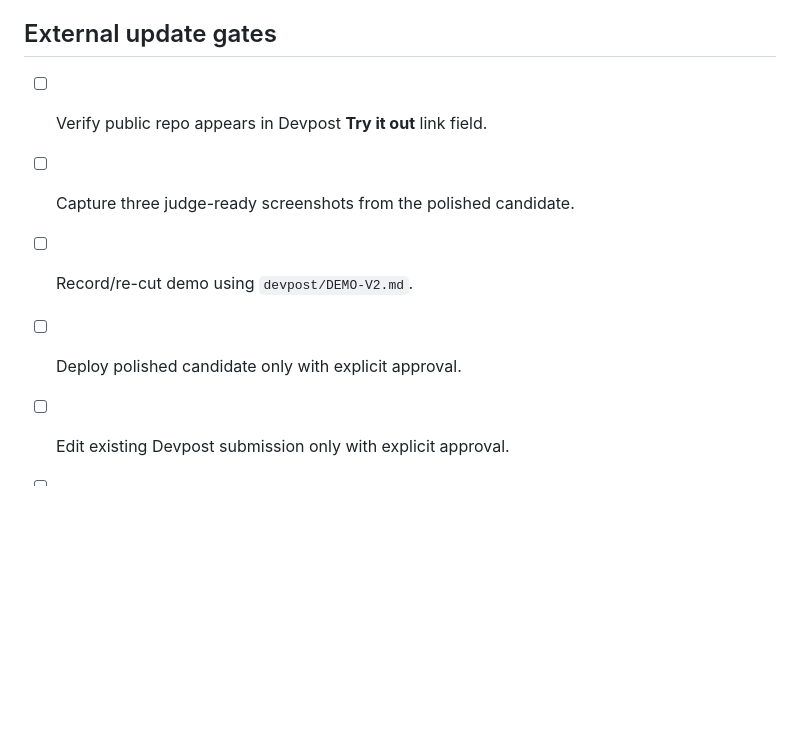
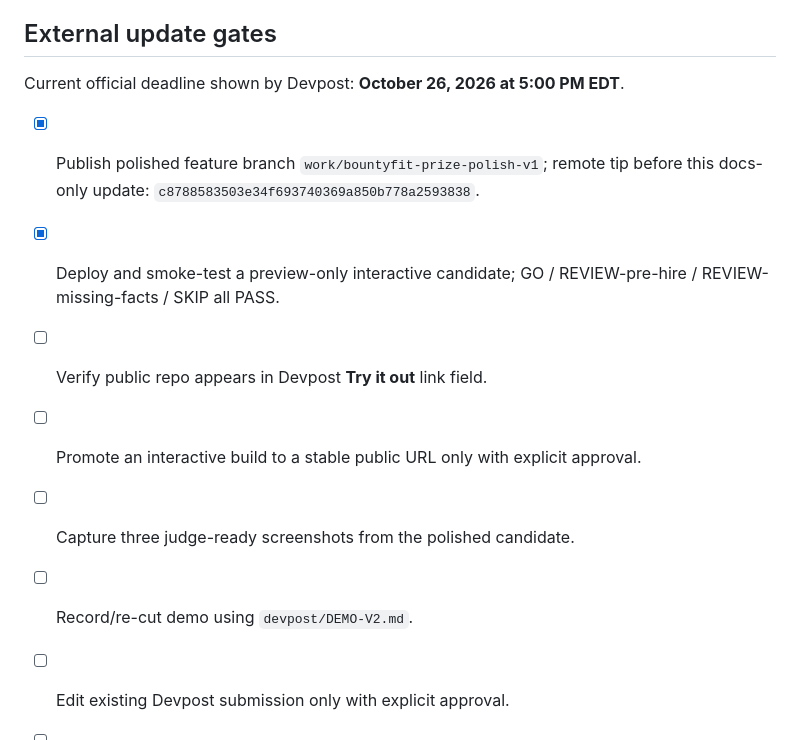
Before and after one commit to ShenJun93/bountyfit-ai-basics-2026, a Markdown page: devpost/SUBMISSION-UPDATE.md, the part around the change. GitHub-like rendering; blank space fills up the shorter version.

Commit message:
docs: refresh BountyFit promotion readiness

```diff
--- a/devpost/SUBMISSION-UPDATE.md
+++ b/devpost/SUBMISSION-UPDATE.md
@@ -64,9 +64,13 @@ BountyFit is an evidence-first opportunity triage app for solo builders. Paste a
 
 ## External update gates
 
+Current official deadline shown by Devpost: **October 26, 2026 at 5:00 PM EDT**.
+
+- [x] Publish polished feature branch `work/bountyfit-prize-polish-v1`; remote tip before this docs-only update: `c8788583503e34f693740369a850b778a2593838`.
+- [x] Deploy and smoke-test a preview-only interactive candidate; GO / REVIEW-pre-hire / REVIEW-missing-facts / SKIP all PASS.
 - [ ] Verify public repo appears in Devpost **Try it out** link field.
+- [ ] Promote an interactive build to a stable public URL only with explicit approval.
 - [ ] Capture three judge-ready screenshots from the polished candidate.
 - [ ] Record/re-cut demo using `devpost/DEMO-V2.md`.
-- [ ] Deploy polished candidate only with explicit approval.
 - [ ] Edit existing Devpost submission only with explicit approval.
 - [ ] Re-check final video/repo links before saving.
```
Also changed, not shown: devpost/PROMOTION-PLAN.md (+4 -4 lines).
